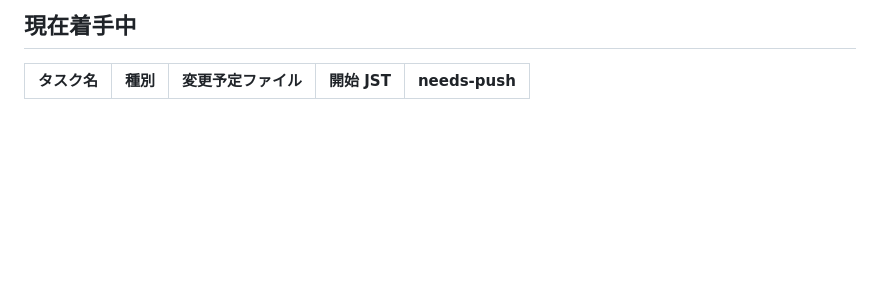
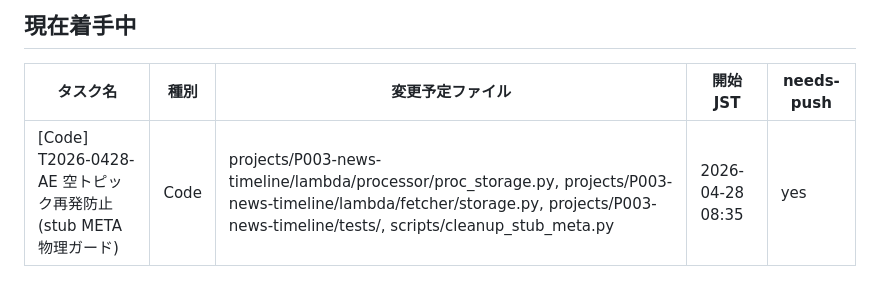
Before and after one commit to nuuuuuuts643/AI-Company, a Markdown page: WORKING.md, the part around the change. GitHub-like rendering; blank space fills up the shorter version.

Commit message:
wip(T2026-0428-AE): 空トピック再発防止 着手宣言

```diff
--- a/WORKING.md
+++ b/WORKING.md
@@ -90,3 +90,4 @@ git add -A && git commit -m "done: [タスク名]" && git push
 
 | タスク名 | 種別 | 変更予定ファイル | 開始 JST | needs-push |
 |---|---|---|---|---|
+| [Code] T2026-0428-AE 空トピック再発防止 (stub META 物理ガード) | Code | projects/P003-news-timeline/lambda/processor/proc_storage.py, projects/P003-news-timeline/lambda/fetcher/storage.py, projects/P003-news-timeline/tests/, scripts/cleanup_stub_meta.py | 2026-04-28 08:35 | yes |
```
